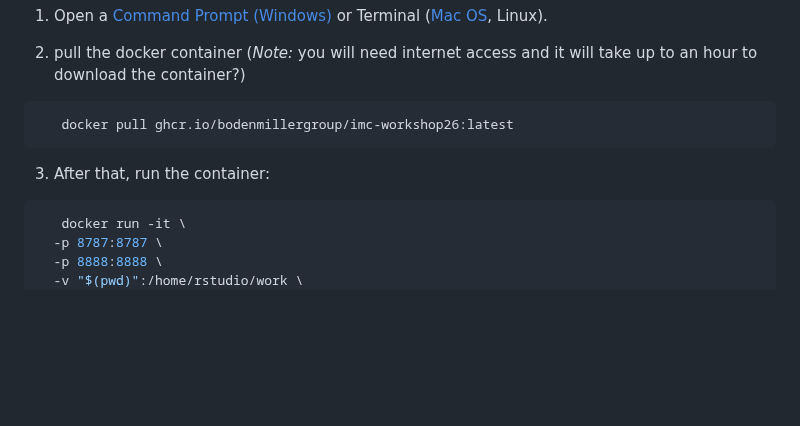
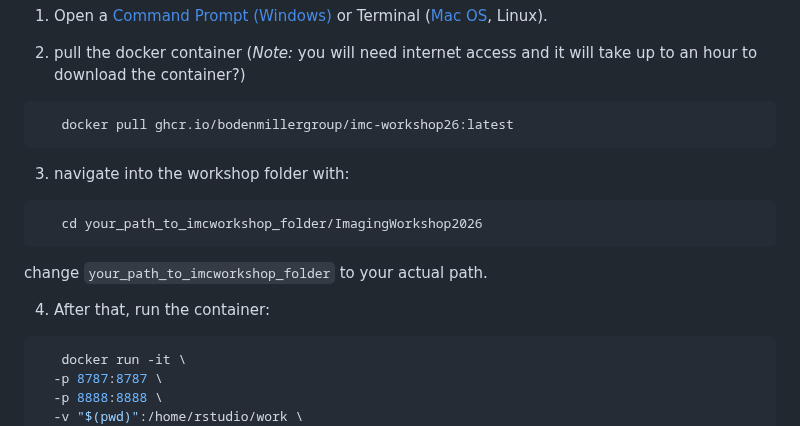
Before and after one commit to BodenmillerGroup/IMCWorkshop2026, a Markdown page: Setup/README.md, the part around the change. Drawn GitHub-style; blank space fills up the shorter version.

Commit message:
added cd command

````diff
--- a/Setup/README.md
+++ b/Setup/README.md
@@ -40,7 +40,13 @@ Once you installed Docker Desktop and it is open and running, go to a terminal o
    docker pull ghcr.io/bodenmillergroup/imc-workshop26:latest
    ```
 
-3. After that, run the container:
+3. navigate into the workshop folder with:
+```bash
+   cd your_path_to_imcworkshop_folder/ImagingWorkshop2026
+   ```
+change ```your_path_to_imcworkshop_folder``` to your actual path.
+
+4. After that, run the container:
 
 ```bash
    docker run -it \
````
